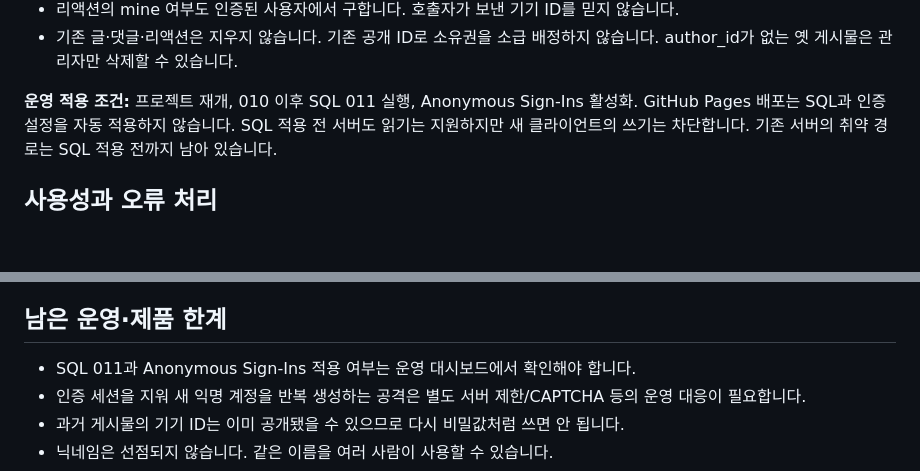
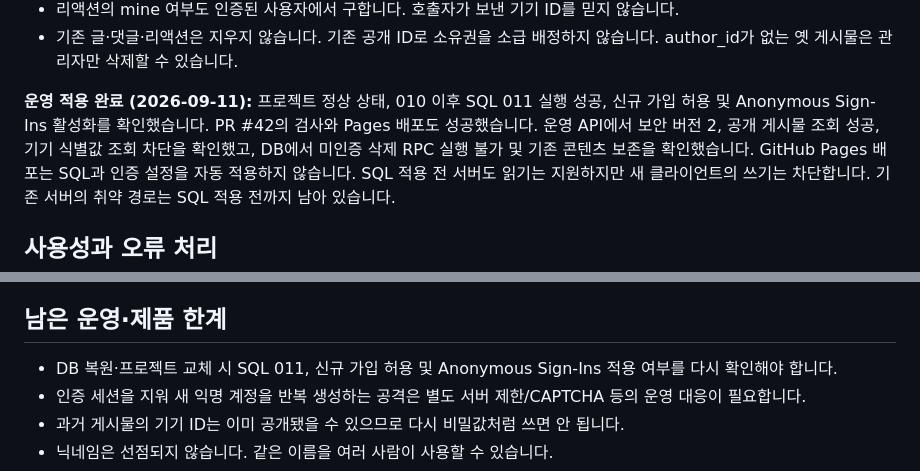
Before and after one commit to kjw6716-afk/orbithere, a Markdown page: PROJECT_STATUS.md, 2 parts joined by grey strips. GitHub-like rendering; blank space fills up the shorter version.

```diff
--- a/PROJECT_STATUS.md
+++ b/PROJECT_STATUS.md
@@ -32,7 +32,10 @@
 - 기존 글·댓글·리액션은 지우지 않습니다. 기존 공개 ID로 소유권을 소급 배정하지 않습니다.
   author_id가 없는 옛 게시물은 관리자만 삭제할 수 있습니다.
 
-**운영 적용 조건:** 프로젝트 재개, 010 이후 SQL 011 실행, Anonymous Sign-Ins 활성화.
+**운영 적용 완료 (2026-09-11):** 프로젝트 정상 상태, 010 이후 SQL 011 실행 성공,
+신규 가입 허용 및 Anonymous Sign-Ins 활성화를 확인했습니다. PR #42의 검사와 Pages 배포도 성공했습니다.
+운영 API에서 보안 버전 2, 공개 게시물 조회 성공, 기기 식별값 조회 차단을 확인했고,
+DB에서 미인증 삭제 RPC 실행 불가 및 기존 콘텐츠 보존을 확인했습니다.
 GitHub Pages 배포는 SQL과 인증 설정을 자동 적용하지 않습니다.
 SQL 적용 전 서버도 읽기는 지원하지만 새 클라이언트의 쓰기는 차단합니다.
 기존 서버의 취약 경로는 SQL 적용 전까지 남아 있습니다.
@@ -72,7 +75,7 @@ SQL 적용 전 서버도 읽기는 지원하지만 새 클라이언트의 쓰기
 
 ## 남은 운영·제품 한계
 
-- SQL 011과 Anonymous Sign-Ins 적용 여부는 운영 대시보드에서 확인해야 합니다.
+- DB 복원·프로젝트 교체 시 SQL 011, 신규 가입 허용 및 Anonymous Sign-Ins 적용 여부를 다시 확인해야 합니다.
 - 인증 세션을 지워 새 익명 계정을 반복 생성하는 공격은 별도 서버 제한/CAPTCHA 등의 운영 대응이 필요합니다.
 - 과거 게시물의 기기 ID는 이미 공개됐을 수 있으므로 다시 비밀값처럼 쓰면 안 됩니다.
 - 닉네임은 선점되지 않습니다. 같은 이름을 여러 사람이 사용할 수 있습니다.
```
Also changed, not shown: README.md (+5 -1 lines).
